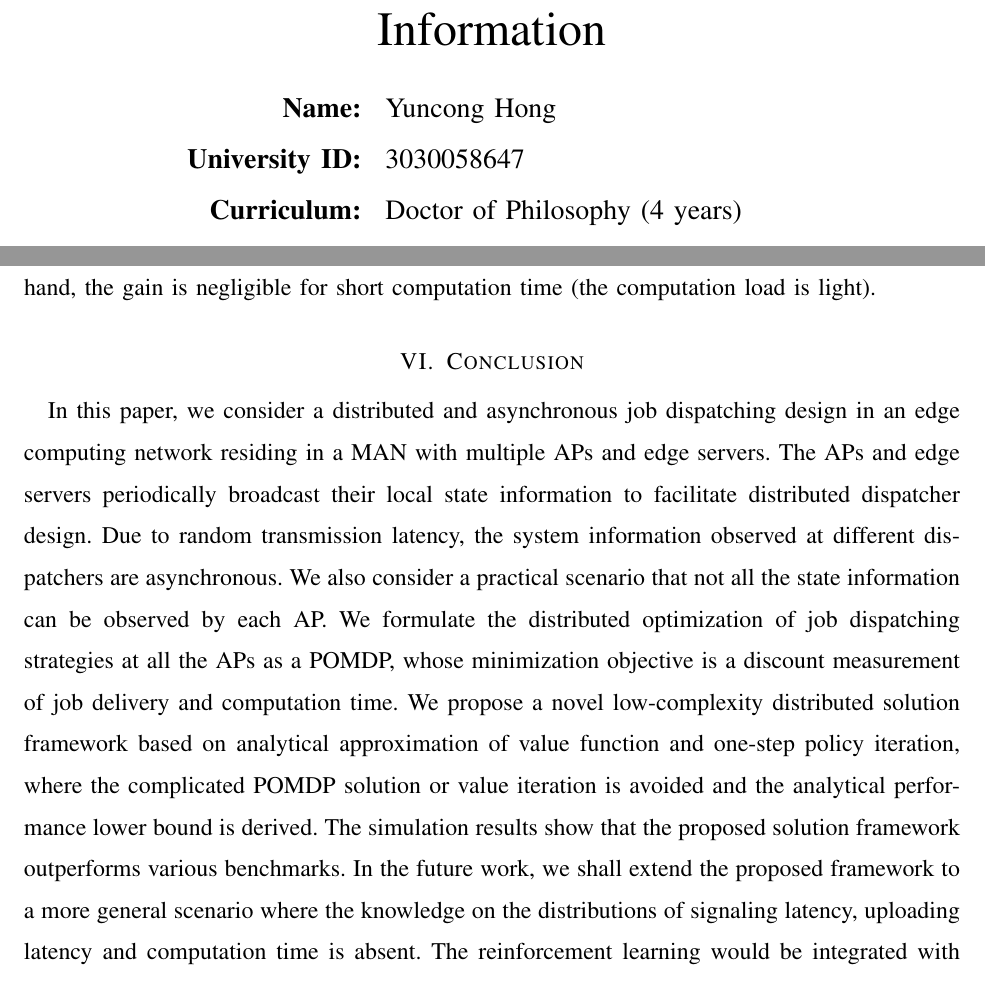
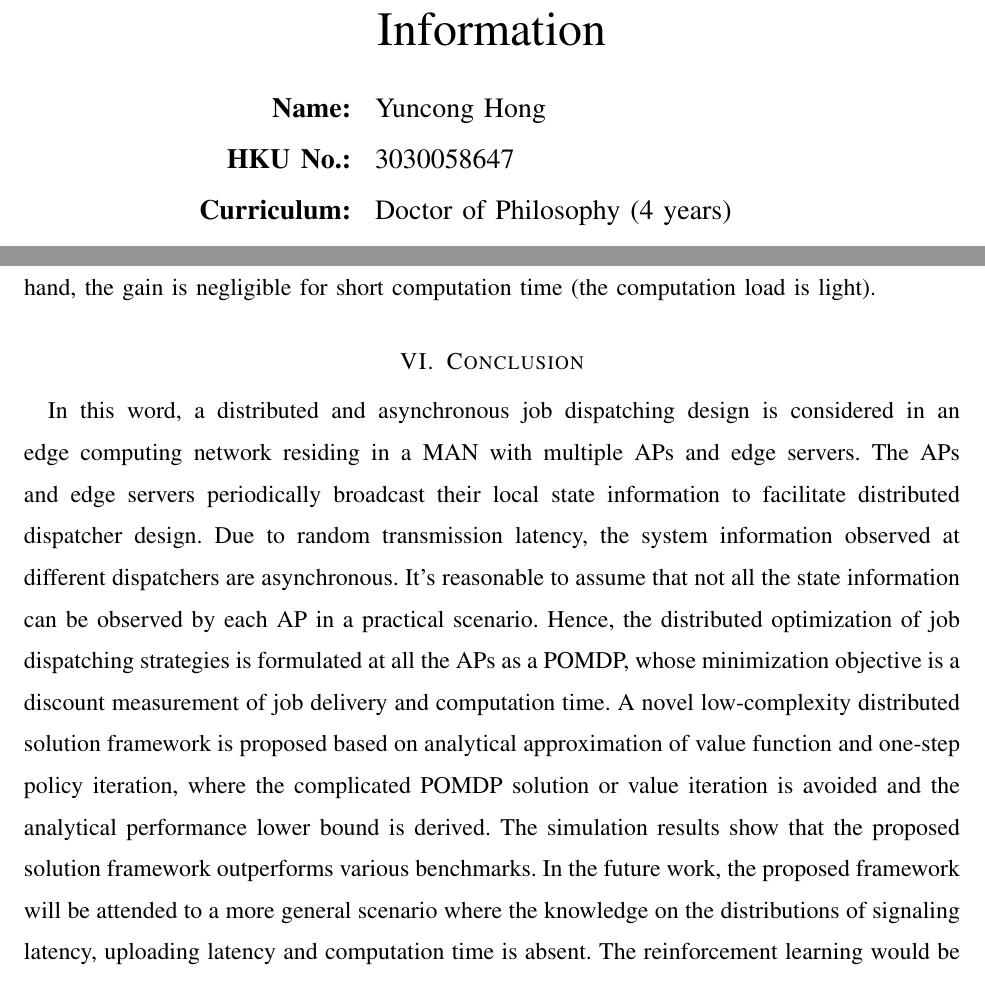
Before and after one commit to iamhyc/ychong-latex-collection, a LaTeX paper (main.tex, which reads src/06-conclusion.tex): two parts of pages 1 and 20 of 22, joined at a grey line, cut so that both start at the same text. Compiled offline with pdfLaTeX.

Commit message:
temp 0002

```diff
--- a/main.tex
+++ b/main.tex
@@ -83,7 +83,7 @@
     \author{
         \begin{tabular}{rl}
             \textbf{Name: }&                Yuncong Hong \\
-            \textbf{University ID:}&        3030058647 \\
+            \textbf{HKU No.:}&        3030058647 \\
             \textbf{Curriculum:}&           Doctor of Philosophy (4 years) \\
             \textbf{Department:}&           Department of Computer Science \\
             \textbf{Supervisors:}&          Prof. CL Wang and Prof. FCM Lau
--- a/src/06-conclusion.tex
+++ b/src/06-conclusion.tex
@@ -1,11 +1,11 @@
 \section{Conclusion}
 \label{sec:conclusion}
-In this paper, we consider a distributed and asynchronous job dispatching design in an edge computing network residing in a MAN with multiple APs and edge servers.
+In this word, a distributed and asynchronous job dispatching design is considered in an edge computing network residing in a MAN with multiple APs and edge servers.
 The APs and edge servers periodically broadcast their local state information to facilitate distributed dispatcher design.
 Due to random transmission latency, the system information observed at different dispatchers are asynchronous.
-We also consider a practical scenario that not all the state information can be observed by each AP.
-We formulate the distributed optimization of job dispatching strategies at all the APs as a POMDP, whose minimization objective is a discount measurement of job delivery and computation time.
-We propose a novel low-complexity distributed solution framework based on analytical approximation of value function and one-step policy iteration, where the complicated POMDP solution or value iteration is avoided and the analytical performance lower bound is derived.
+It's reasonable to assume that not all the state information can be observed by each AP in a practical scenario.
+Hence, the distributed optimization of job dispatching strategies is formulated at all the APs as a POMDP, whose minimization objective is a discount measurement of job delivery and computation time.
+A novel low-complexity distributed solution framework is proposed based on analytical approximation of value function and one-step policy iteration, where the complicated POMDP solution or value iteration is avoided and the analytical performance lower bound is derived.
 The simulation results show that the proposed solution framework outperforms various benchmarks.
-In the future work, we shall extend the proposed framework to a more general scenario where the knowledge on the distributions of signaling latency, uploading latency and computation time is absent.
+In the future work, the proposed framework will be attended to a more general scenario where the knowledge on the distributions of signaling latency, uploading latency and computation time is absent.
 The reinforcement learning would be integrated with the proposed solution framework to address the above issue.
```
Also changed, not shown: src/07-future.tex (+1 -1 lines).
